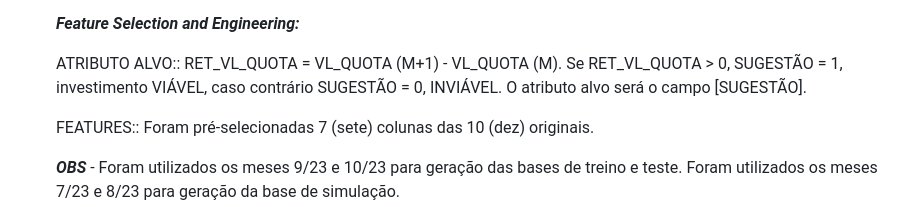
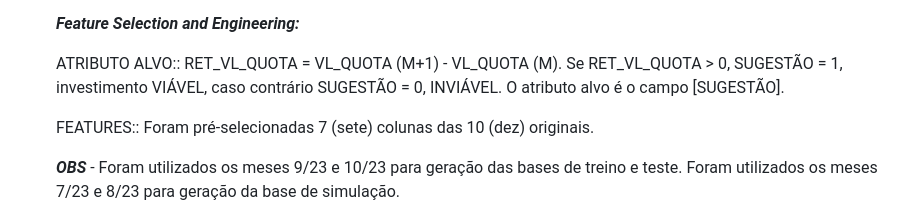
Before and after one commit to Moriblo/MVP_Spt4_EngSoft, a Markdown page: README.md, the part around the change. Rendered like a GitHub page.

```diff
--- a/README.md
+++ b/README.md
@@ -26,7 +26,7 @@ MVP da Sprint 4 da Pós Graduação em Engenharia de Software
 
   ***Feature Selection and Engineering:***
 
-  ATRIBUTO ALVO:: RET_VL_QUOTA = VL_QUOTA (M+1) - VL_QUOTA (M). Se RET_VL_QUOTA > 0, SUGESTÃO = 1, investimento VIÁVEL, caso contrário SUGESTÃO = 0, INVIÁVEL. O atributo alvo será o campo [SUGESTÃO].
+  ATRIBUTO ALVO:: RET_VL_QUOTA = VL_QUOTA (M+1) - VL_QUOTA (M). Se RET_VL_QUOTA > 0, SUGESTÃO = 1, investimento VIÁVEL, caso contrário SUGESTÃO = 0, INVIÁVEL. O atributo alvo é o campo [SUGESTÃO].
 
   FEATURES:: Foram pré-selecionadas 7 (sete) colunas das 10 (dez) originais.
 
```
